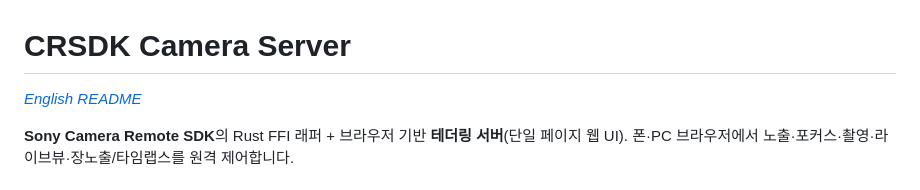
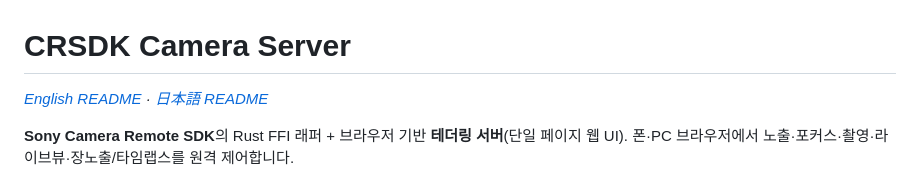
Before and after one commit to SpaceDLFactory/CRSDK_CameraServer, a Markdown page: README.ko.md, the part around the change. Drawn GitHub-style.

Commit message:
docs: add Japanese README (README.ja.md) and cross-links
Co-Authored-By: Claude Opus 4.8 <noreply@anthropic.com>

```diff
--- a/README.ko.md
+++ b/README.ko.md
@@ -1,6 +1,6 @@
 # CRSDK Camera Server
 
-*[English README](README.md)*
+*[English README](README.md) · [日本語 README](README.ja.md)*
 
 **Sony Camera Remote SDK**의 Rust FFI 래퍼 + 브라우저 기반 **테더링 서버**(단일 페이지 웹 UI).
 폰·PC 브라우저에서 노출·포커스·촬영·라이브뷰·장노출/타임랩스를 원격 제어합니다.
```
Also changed, not shown: README.ja.md (added, +112 -0 lines), README.md (+1 -1 lines).
